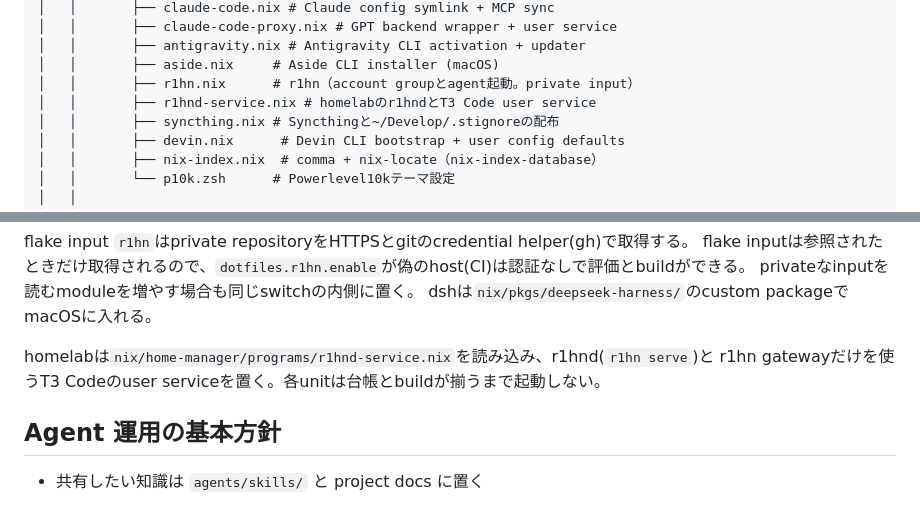
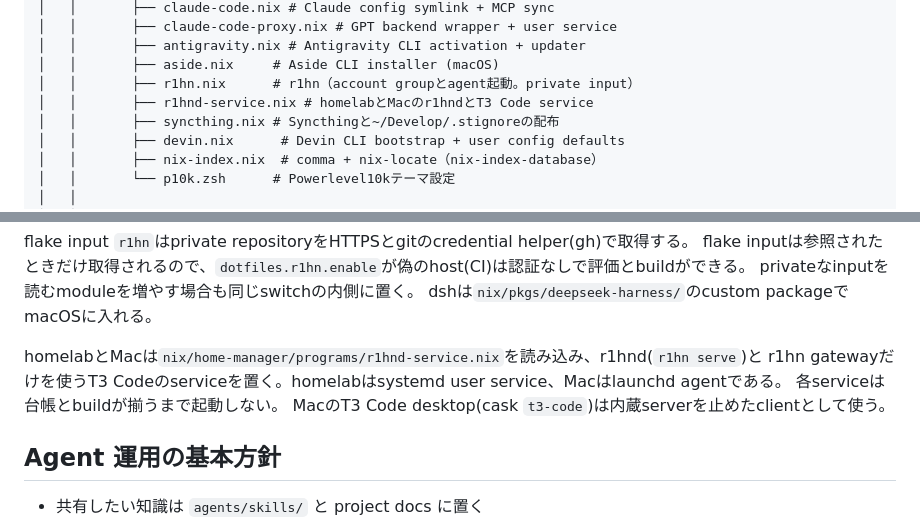
Before and after one commit to r1cA18/dotfiles, a Markdown page: docs/architecture.md, 2 parts joined by grey strips. GitHub-like rendering.

```diff
--- a/docs/architecture.md
+++ b/docs/architecture.md
@@ -51,7 +51,7 @@ dotfiles/
 │   │       ├── antigravity.nix # Antigravity CLI activation + updater
 │   │       ├── aside.nix     # Aside CLI installer (macOS)
 │   │       ├── r1hn.nix      # r1hn（account groupとagent起動。private input）
-│   │       ├── r1hnd-service.nix # homelabのr1hndとT3 Code user service
+│   │       ├── r1hnd-service.nix # homelabとMacのr1hndとT3 Code service
 │   │       ├── syncthing.nix # Syncthingと~/Develop/.stignoreの配布
 │   │       ├── devin.nix      # Devin CLI bootstrap + user config defaults
 │   │       ├── nix-index.nix  # comma + nix-locate（nix-index-database）
@@ -129,8 +129,10 @@ flake inputは参照されたときだけ取得されるので、`dotfiles.r1hn.
 privateなinputを読むmoduleを増やす場合も同じswitchの内側に置く。
 dshは`nix/pkgs/deepseek-harness/`のcustom packageでmacOSに入れる。
 
-homelabは`nix/home-manager/programs/r1hnd-service.nix`を読み込み、r1hnd(`r1hn serve`)と
-r1hn gatewayだけを使うT3 Codeのuser serviceを置く。各unitは台帳とbuildが揃うまで起動しない。
+homelabとMacは`nix/home-manager/programs/r1hnd-service.nix`を読み込み、r1hnd(`r1hn serve`)と
+r1hn gatewayだけを使うT3 Codeのserviceを置く。homelabはsystemd user service、Macはlaunchd agentである。
+各serviceは台帳とbuildが揃うまで起動しない。
+MacのT3 Code desktop(cask `t3-code`)は内蔵serverを止めたclientとして使う。
 
 ## Agent 運用の基本方針
 
```
Also changed, not shown: docs/guides/r1hn.md (+38 -3 lines).
